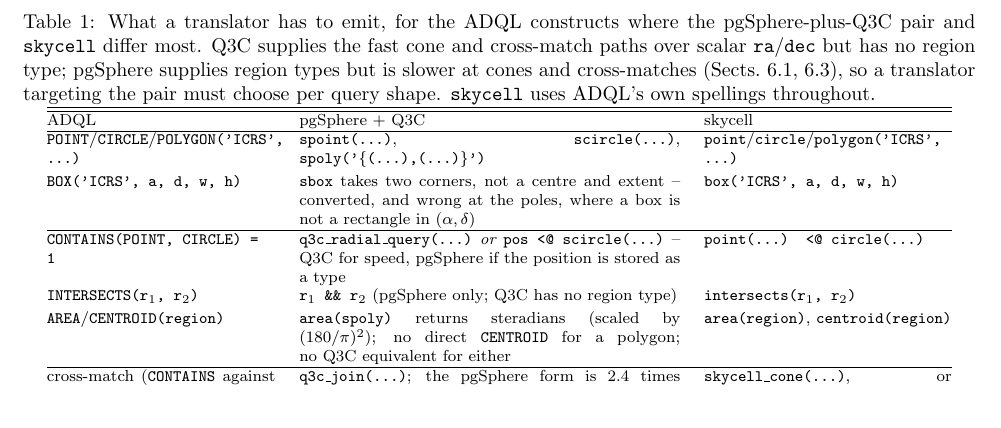
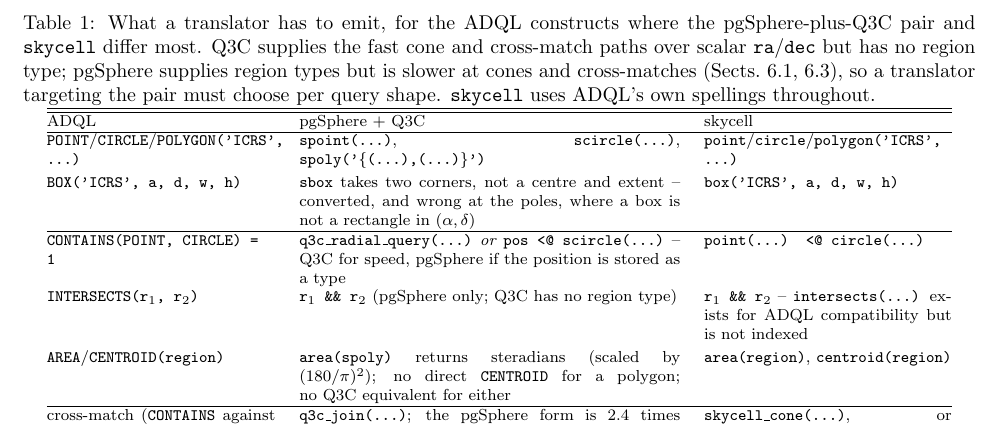
Before and after one commit to jesusjuansalgado/skycell, a LaTeX document (paper/preview.tex, which reads paper/body.tex): part of page 5 of 14, cut so that both start at the same text. Compiled offline with pdfLaTeX.

Commit message:
paper: stop recommending intersects() for region-region tests
The operators table listed intersects(r1, r2) as the skycell spelling
for INTERSECTS(r1, r2), inconsistent with the row above it (CONTAINS
recommends the indexable pos <@ circle(...) operator, not contains()).
intersects() on two regions can never be indexed -- it returns int for
ADQL compatibility, so no SUPPORT hook can see past a wrapping = 1 -- and
the ADQL translator itself now emits r1 && r2 for this case (see the
region-region INTERSECTS fix just merged), which does hit the region &&
GiST index. Point the table at the same spelling.

Co-Authored-By: Claude Sonnet 5 <noreply@anthropic.com>
Claude-Session: https://claude.ai/code/session_01BhCYxUKxCB4nrnCgvod5c6

```diff
--- a/paper/body.tex
+++ b/paper/body.tex
@@ -373,7 +373,8 @@ omitted for space.
       \texttt{point(...) <@ circle(...)} \\[2pt]
     \texttt{INTERSECTS(r$_1$, r$_2$)} &
       \texttt{r$_1$ \&\& r$_2$} (pgSphere only; Q3C has no region type) &
-      \texttt{intersects(r$_1$, r$_2$)} \\[2pt]
+      \texttt{r$_1$ \&\& r$_2$} -- \texttt{intersects(...)} exists for ADQL compatibility
+      but is not indexed \\[2pt]
     \texttt{AREA}/\texttt{CENTROID(region)} &
       \texttt{area(spoly)} returns steradians (scaled by $(180/\pi)^2$); no direct
       \texttt{CENTROID} for a polygon; no Q3C equivalent for either &
```
Also changed, not shown: paper/skycell-preview.pdf.
